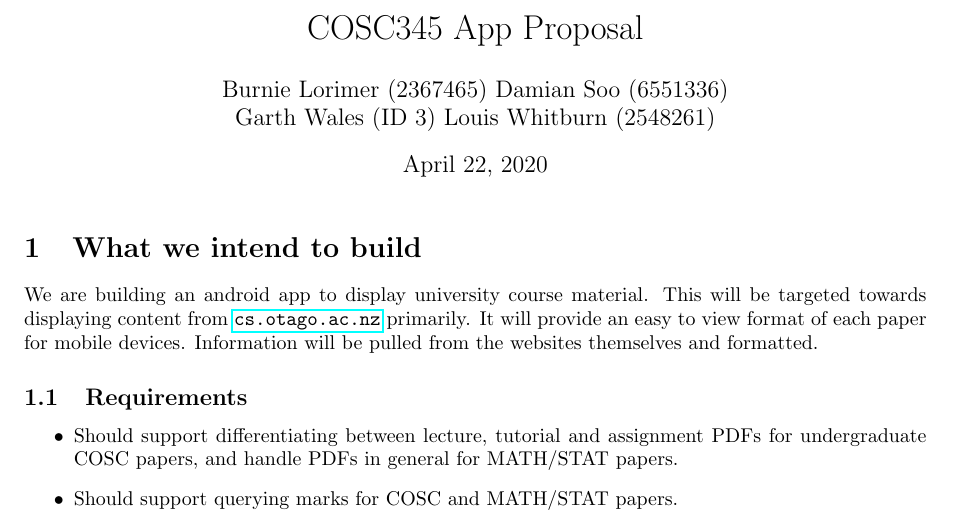
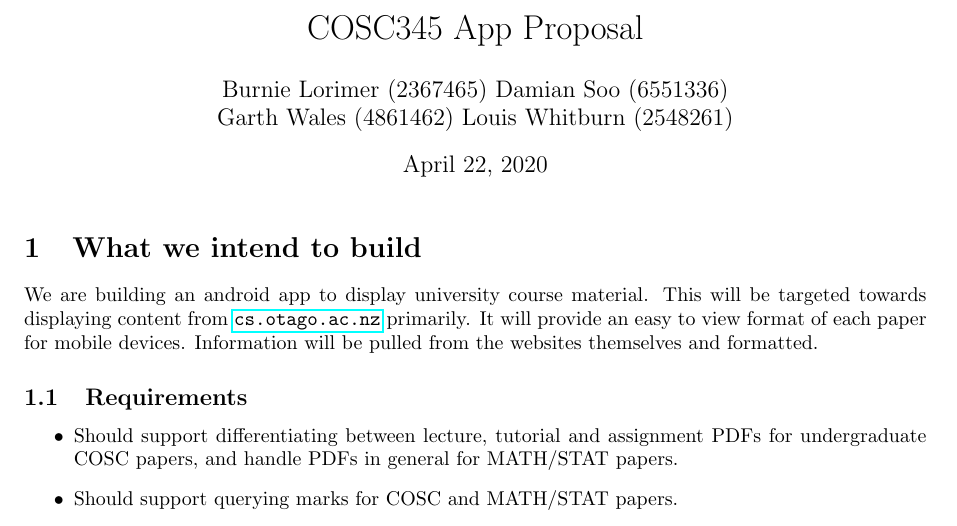
Before and after one commit to GenericPath/345, a LaTeX document (proposal/proposal.tex): part of page 1 of 2, cut so that both start at the same text. Compiled offline with pdfLaTeX.

Commit message:
Add ID number

```diff
--- a/proposal/proposal.tex
+++ b/proposal/proposal.tex
@@ -17,7 +17,7 @@
 \title{COSC345 App Proposal}
 
 %Names in alphabetical order by surname
-\author{Burnie Lorimer (2367465) Damian Soo (6551336) \\ Garth Wales (ID 3) Louis Whitburn (2548261)}
+\author{Burnie Lorimer (2367465) Damian Soo (6551336) \\ Garth Wales (4861462) Louis Whitburn (2548261)}
 \date{\today}
 
 \begin{document}
```
